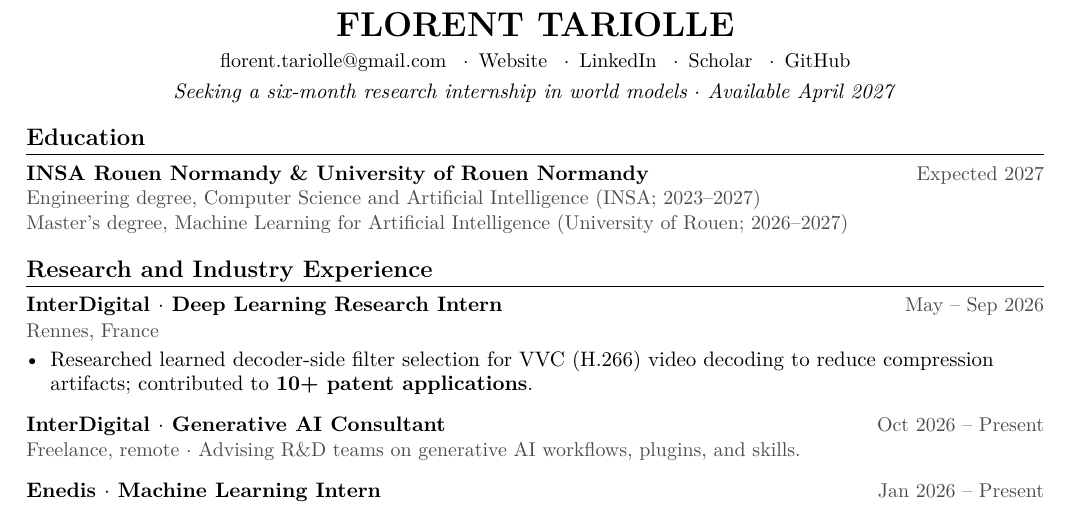
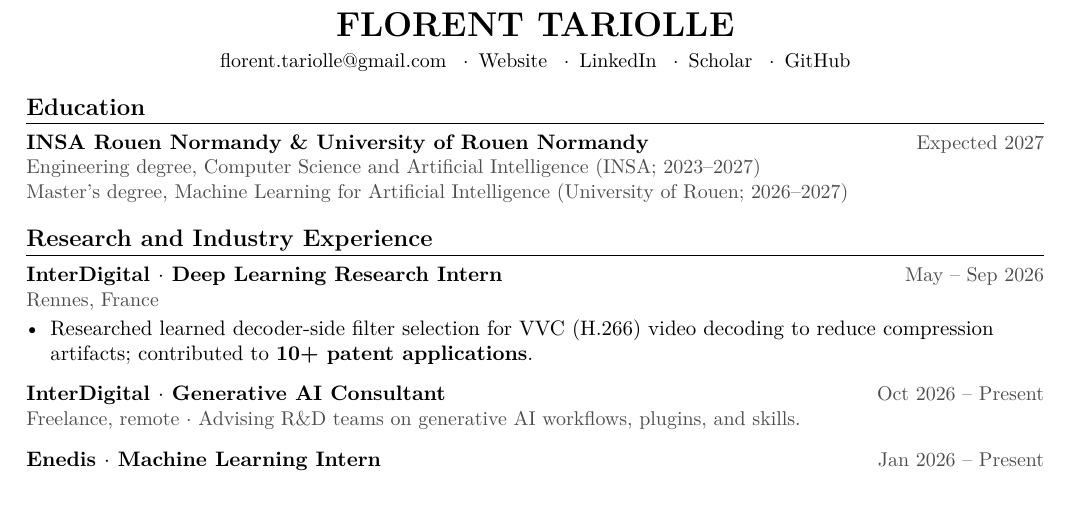
Before and after one commit to Tariolle/curriculum-vitae, a LaTeX CV (cv.tex): part of the page, cut so that both start at the same text. Compiled offline with pdfLaTeX.

Commit message:
docs: remove internship availability statement

```diff
--- a/cv.tex
+++ b/cv.tex
@@ -220,8 +220,7 @@
     \enspace$\cdot$\enspace\href{https://tariolle.github.io/}{Website}
     \enspace$\cdot$\enspace\href{https://www.linkedin.com/in/florent-tariolle/}{LinkedIn}
     \enspace$\cdot$\enspace\href{https://scholar.google.com/citations?user=z5QWV8kAAAAJ}{Scholar}
-    \enspace$\cdot$\enspace\href{https://github.com/Tariolle}{GitHub}}\\[3pt]
-  \textit{Seeking a six-month research internship in world models $\cdot$ Available April 2027}
+    \enspace$\cdot$\enspace\href{https://github.com/Tariolle}{GitHub}}
   \par}
 
 \education
```
Also changed, not shown: full.pdf, main.pdf, short.pdf.
